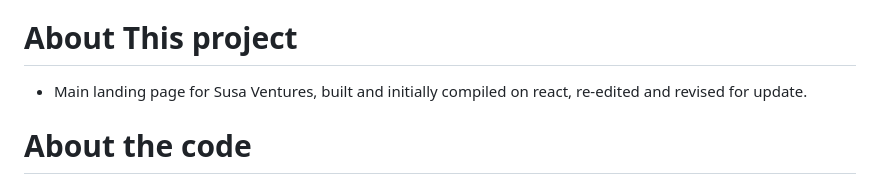
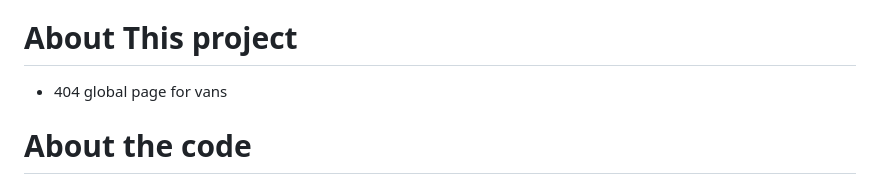
Before and after one commit to ColorInCodeMe/codesample-vans404-rebuilt, a Markdown page: README.md, the part around the change. Drawn GitHub-style.

```diff
--- a/README.md
+++ b/README.md
@@ -2,7 +2,7 @@
 # This a code sample project
 - Some elements of the page and project have been removed to protect client/project information. This is a code sample reference only and not for reproduction or production.
 # About This project
-- Main landing page for Susa Ventures, built and initially compiled on react, re-edited and revised for update.
+- 404 global page for vans
 # About the code
 - Uses a build.js and json script to reflect frontend.
 - includes jquery and sizzle.js
```
